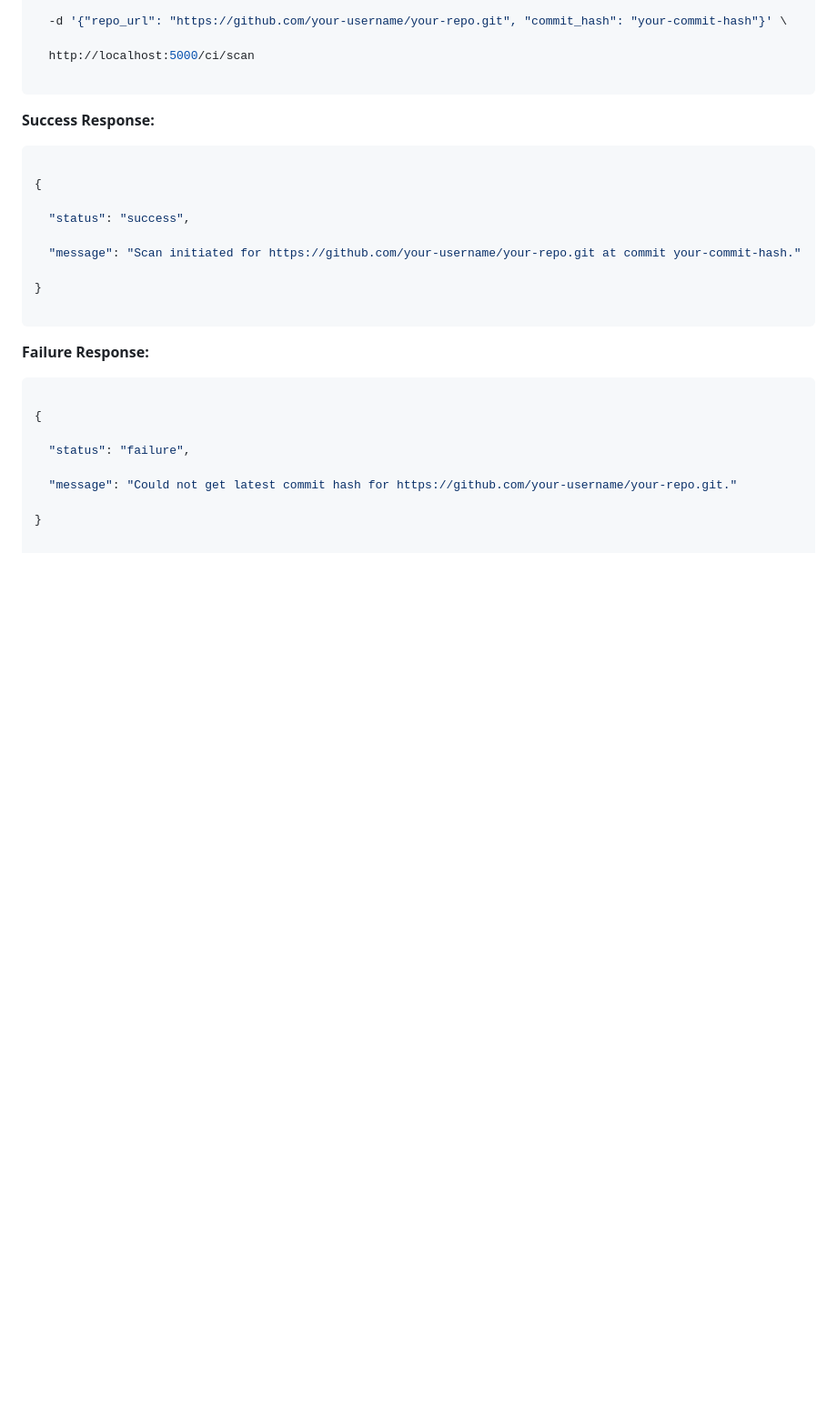
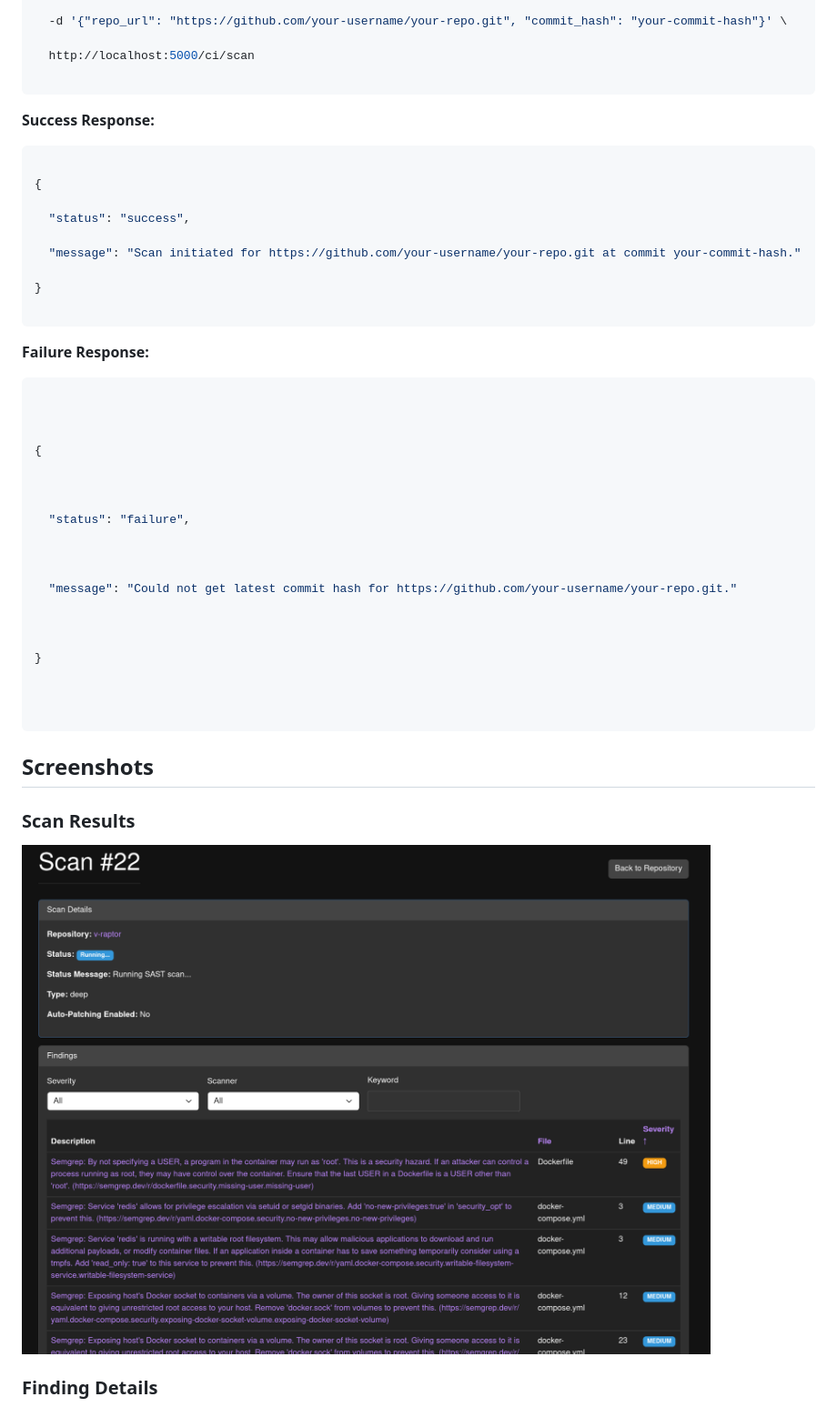
Before and after one commit to genie-tooling/v-raptor, a Markdown page: docs/advanced_usage.md, the part around one of its changes. Shown at 91% size. Drawn GitHub-style; pictures changed too: docs/screenshots/scan_results.png (added); blank space fills up the shorter version.

````diff
--- a/docs/advanced_usage.md
+++ b/docs/advanced_usage.md
@@ -219,14 +219,57 @@ curl -X POST -H "Content-Type: application/json" \
 
 **Failure Response:**
 
+
+
 ```json
+
+
 
 {
 
+
+
   "status": "failure",
+
+
 
   "message": "Could not get latest commit hash for https://github.com/your-username/your-repo.git."
 
+
+
 }
 
+
+
 ```
+
+
+
+
+
+
+
+## Screenshots
+
+
+
+
+
+
+
+### Scan Results
+
+
+
+![Scan Results](screenshots/scan_results.png)
+
+
+
+
+
+
+
+### Finding Details
+
+
+
````
Also changed, not shown: other parts of docs/advanced_usage.md (+13 -0 lines), README.md (+4 -0 lines), docs/screenshots/finding.png (added), docs/screenshots/quality.png (added), 15 other files.
